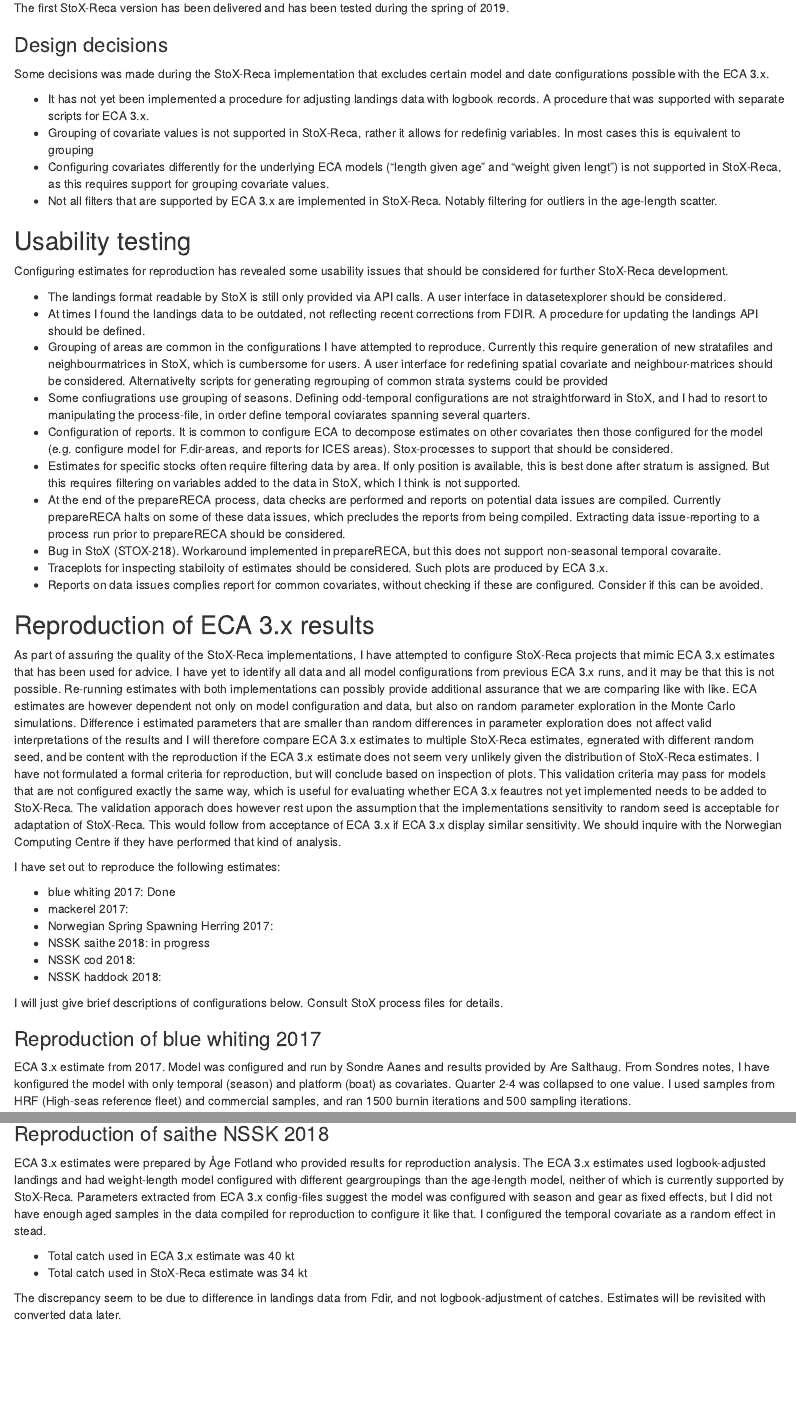
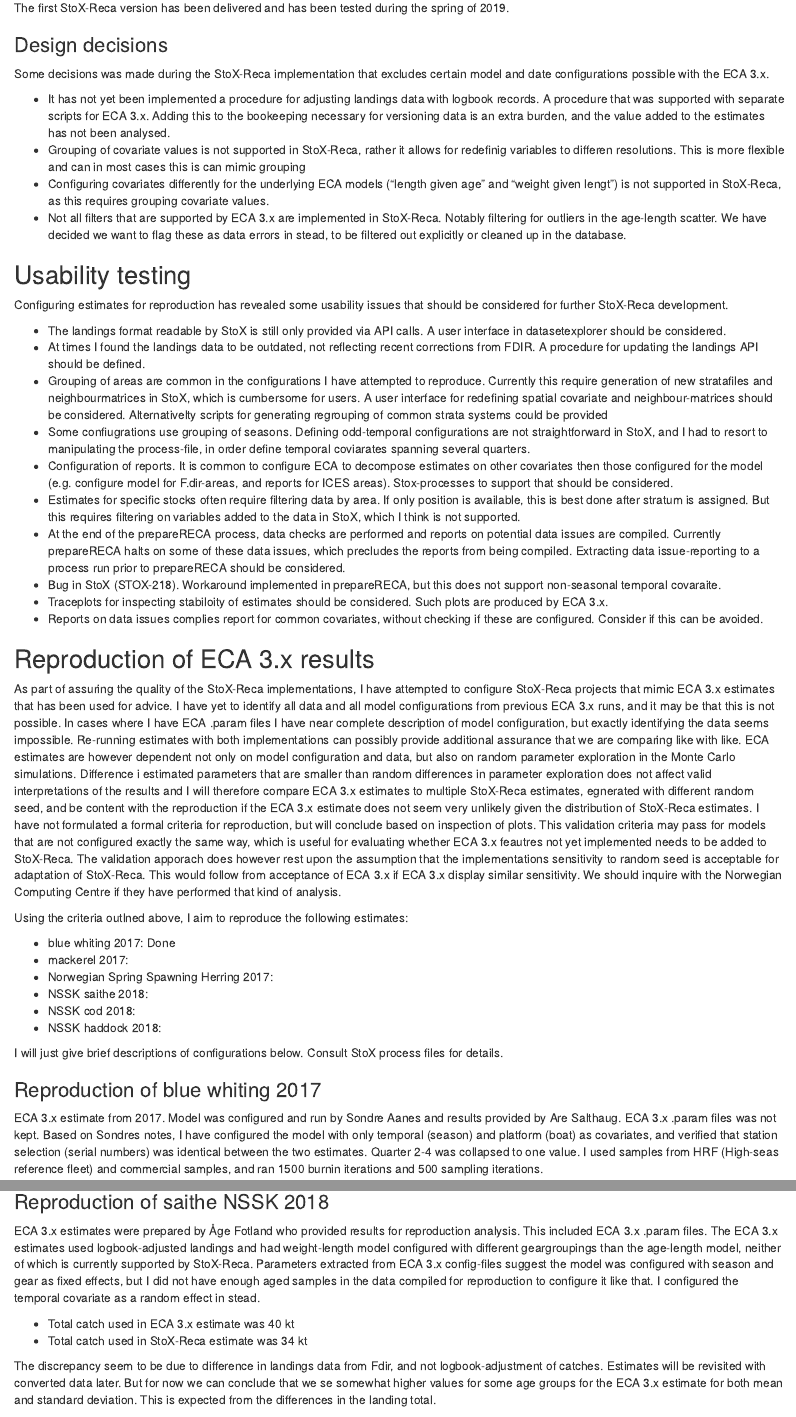
Before and after one commit to Sea2Data/Rstox_utils, an R Markdown document (Work/eca_reproduction/reports/reprod_report.Rmd): the page in a window 1100 px wide, from 380 px down, and a second part further down, joined at a grey line. Rendered offline with R 4.5, knitr and Pandoc, with nearby package versions; some code elsewhere in the file could not run offline.

Commit message:
Added preliminary estimate for saithe

````diff
--- a/Work/eca_reproduction/reports/reprod_report.Rmd
+++ b/Work/eca_reproduction/reports/reprod_report.Rmd
@@ -30,10 +30,10 @@
 ### Design decisions
 Some decisions was made during the StoX-Reca implementation that excludes certain model and date configurations possible with the ECA 3.x.
 
-* It has not yet been implemented a procedure for adjusting landings data with logbook records. A procedure that was supported with separate scripts for ECA 3.x.
-* Grouping of covariate values is not supported in StoX-Reca, rather it allows for redefinig variables. In most cases this is equivalent to grouping
-* Configuring covariates differently for the underlying ECA models ("length given age" and "weight given lengt") is not supported in StoX-Reca, as this requires support for grouping covariate values.
-* Not all filters that are supported by ECA 3.x are implemented in StoX-Reca. Notably filtering for outliers in the age-length scatter.
+* It has not yet been implemented a procedure for adjusting landings data with logbook records. A procedure that was supported with separate scripts for ECA 3.x. Adding this to the bookeeping necessary for versioning data is an extra burden, and the value added to the estimates has not been analysed.
+* Grouping of covariate values is not supported in StoX-Reca, rather it allows for redefinig variables to differen resolutions. This is more flexible and can in most cases this is can mimic grouping
+* Configuring covariates differently for the underlying ECA models ("length given age" and "weight given lengt") is not supported in StoX-Reca, as this requires grouping covariate values.
+* Not all filters that are supported by ECA 3.x are implemented in StoX-Reca. Notably filtering for outliers in the age-length scatter. We have decided we want to flag these as data errors in stead, to be filtered out explicitly or cleaned up in the database.
 
 ## Usability testing
 Configuring estimates for reproduction has revealed some usability issues that should be considered for further StoX-Reca development.
@@ -50,21 +50,21 @@
 * Reports on data issues complies report for common covariates, without checking if these are configured. Consider if this can be avoided.
 
 ## Reproduction of ECA 3.x results
-As part of assuring the quality of the StoX-Reca implementations, I have attempted to configure StoX-Reca projects that mimic ECA 3.x estimates that has been used for advice. I have yet to identify all data and all model configurations from previous ECA 3.x runs, and it may be that this is not possible. Re-running estimates with both implementations can possibly provide additional assurance that we are comparing like with like. ECA estimates are however dependent not only on model configuration and data, but also on random parameter exploration in the Monte Carlo simulations. Difference i estimated parameters that are smaller than random differences in parameter exploration does not affect valid interpretations of the results and I will therefore compare ECA 3.x estimates to multiple StoX-Reca estimates, egnerated with different random seed, and be content with the reproduction if the ECA 3.x estimate does not seem very unlikely given the distribution of StoX-Reca estimates. I have not formulated a formal criteria for reproduction, but will conclude based on inspection of plots. This validation criteria may pass for models that are not configured exactly the same way, which is useful for evaluating whether ECA 3.x feautres not yet implemented needs to be added to StoX-Reca. The validation apporach does however rest upon the assumption that the implementations sensitivity to random seed is acceptable for adaptation of StoX-Reca. This would follow from acceptance of ECA 3.x if ECA 3.x display similar sensitivity. We should inquire with the Norwegian Computing Centre if they have performed that kind of analysis.
+As part of assuring the quality of the StoX-Reca implementations, I have attempted to configure StoX-Reca projects that mimic ECA 3.x estimates that has been used for advice. I have yet to identify all data and all model configurations from previous ECA 3.x runs, and it may be that this is not possible. In cases where I have ECA .param files I have near complete description of model configuration, but exactly identifying the data seems impossible. Re-running estimates with both implementations can possibly provide additional assurance that we are comparing like with like. ECA estimates are however dependent not only on model configuration and data, but also on random parameter exploration in the Monte Carlo simulations. Difference i estimated parameters that are smaller than random differences in parameter exploration does not affect valid interpretations of the results and I will therefore compare ECA 3.x estimates to multiple StoX-Reca estimates, egnerated with different random seed, and be content with the reproduction if the ECA 3.x estimate does not seem very unlikely given the distribution of StoX-Reca estimates. I have not formulated a formal criteria for reproduction, but will conclude based on inspection of plots. This validation criteria may pass for models that are not configured exactly the same way, which is useful for evaluating whether ECA 3.x feautres not yet implemented needs to be added to StoX-Reca. The validation apporach does however rest upon the assumption that the implementations sensitivity to random seed is acceptable for adaptation of StoX-Reca. This would follow from acceptance of ECA 3.x if ECA 3.x display similar sensitivity. We should inquire with the Norwegian Computing Centre if they have performed that kind of analysis.
 
-I have set out to reproduce the following estimates:
+Using the criteria outlned above, I aim to reproduce the following estimates:
 
 * blue whiting 2017: Done
 * mackerel 2017:
 * Norwegian Spring Spawning Herring 2017:
-* NSSK saithe 2018: in progress
+* NSSK saithe 2018:
 * NSSK cod 2018:
 * NSSK haddock 2018:
 
 I will just give brief descriptions of configurations below. Consult StoX process files for details.
 
 ### Reproduction of blue whiting 2017
-ECA 3.x estimate from 2017. Model was configured and run by Sondre Aanes and results provided by Are Salthaug. From Sondres notes, I have konfigured the model with only temporal (season) and platform (boat) as covariates. Quarter 2-4 was collapsed to one value. I used samples from HRF (High-seas reference fleet) and commercial samples, and ran 1500 burnin iterations and 500 sampling iterations.
+ECA 3.x estimate from 2017. Model was configured and run by Sondre Aanes and results provided by Are Salthaug. ECA 3.x .param files was not kept. Based on Sondres notes, I have configured the model with only temporal (season) and platform (boat) as covariates, and verified that station selection (serial numbers) was identical between the two estimates. Quarter 2-4 was collapsed to one value. I used samples from HRF (High-seas reference fleet) and commercial samples, and ran 1500 burnin iterations and 500 sampling iterations.
 
 * Total catch used in ECA 3.x estimate was 399 kt
 * Total catch used in StoX-Reca estimae was 399 kt
@@ -83,12 +83,12 @@
 
 
 ### Reproduction of saithe NSSK 2018
-ECA 3.x estimates were prepared by Åge Fotland who provided results for reproduction analysis. The ECA 3.x estimates used logbook-adjusted landings and had weight-length model configured with different geargroupings than the age-length model, neither of which is currently supported by StoX-Reca. Parameters extracted from ECA 3.x config-files suggest the model was configured with season and gear as fixed effects, but I did not have enough aged samples in the data compiled for reproduction to configure it like that. I configured the temporal covariate as a random effect in stead.
+ECA 3.x estimates were prepared by Åge Fotland who provided results for reproduction analysis. This included ECA 3.x .param files. The ECA 3.x estimates used logbook-adjusted landings and had weight-length model configured with different geargroupings than the age-length model, neither of which is currently supported by StoX-Reca. Parameters extracted from ECA 3.x config-files suggest the model was configured with season and gear as fixed effects, but I did not have enough aged samples in the data compiled for reproduction to configure it like that. I configured the temporal covariate as a random effect in stead.
 
 * Total catch used in ECA 3.x estimate was 40 kt
 * Total catch used in StoX-Reca estimate was 34 kt
 
-The discrepancy seem to be due to difference in landings data from Fdir, and not logbook-adjustment of catches. Estimates will be revisited with converted data later.
+The discrepancy seem to be due to difference in landings data from Fdir, and not logbook-adjustment of catches. Estimates will be revisited with converted data later. But for now we can conclude that we se somewhat higher values for some age groups for the ECA 3.x estimate for both mean and standard deviation. This is expected from the differences in the landing total.
 
 ```{r sei means, fig.cap={"Estimates for mean catch in millions per age group of saithe in the North Sea and Skagerak 2018."}, echo=FALSE}
 
````
Also changed, not shown: Work/eca_reproduction/reports/reprod_report.Rmd (6 more changed lines).
